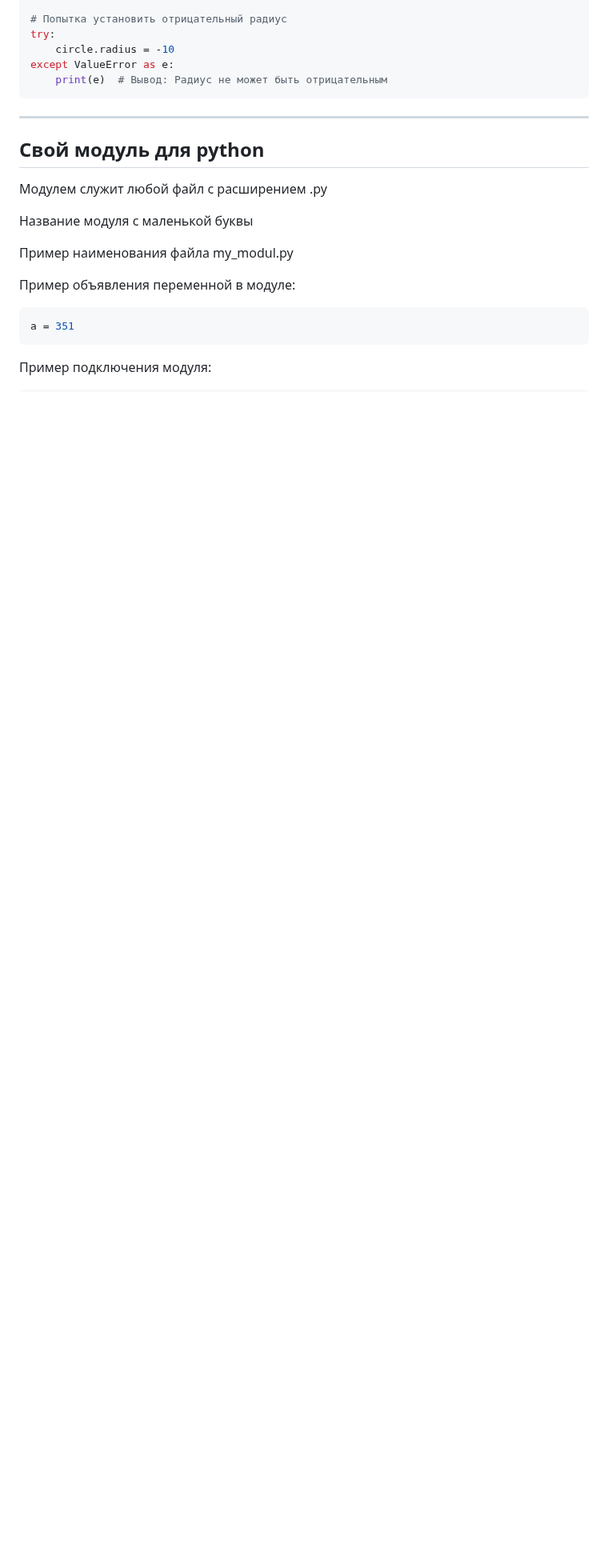
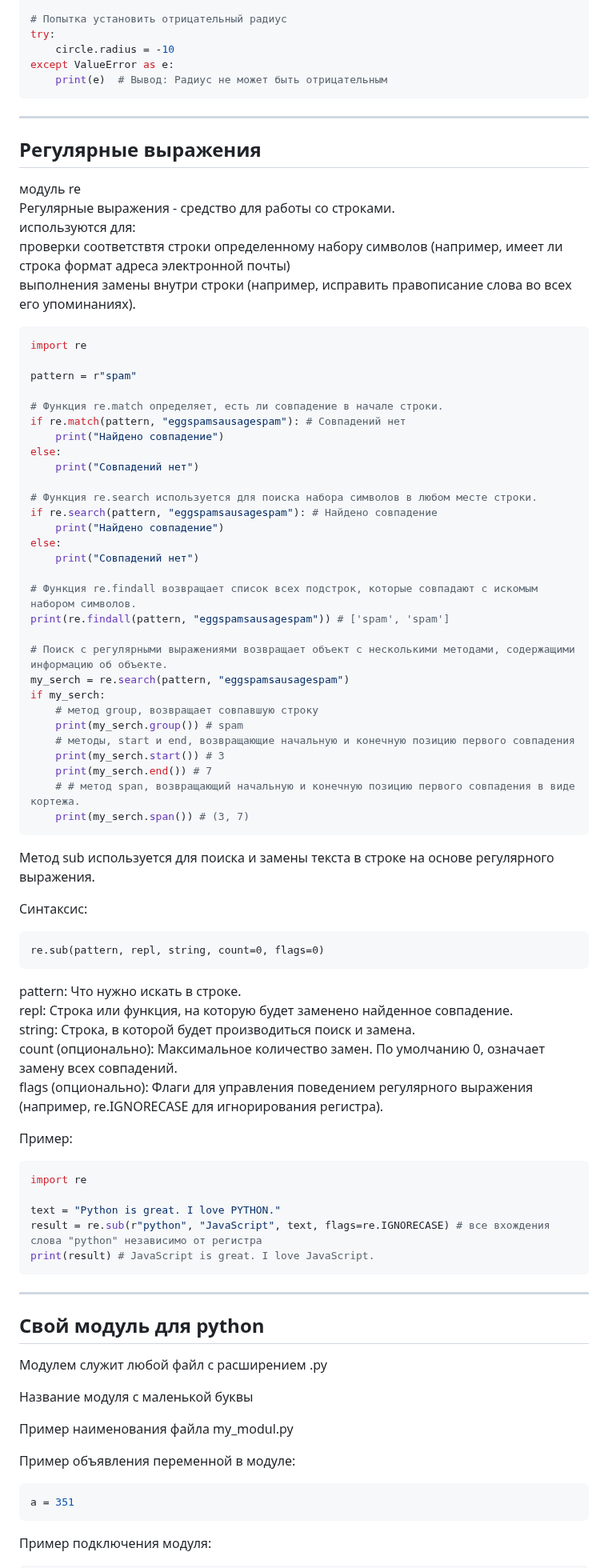
Before and after one commit to TihonSPB/LabsPython, a Markdown page: Мой_конспект/README.md, the part around the change. Shown at 80% size. Rendered like a GitHub page; blank space fills up the shorter version.

Commit message:
Конспект

````diff
--- a/Мой_конспект/README.md
+++ b/Мой_конспект/README.md
@@ -1049,6 +1049,72 @@ except ValueError as e:
 
 ---
 
+## Регулярные выражения
+
+модуль re
+Регулярные выражения - средство для работы со строками.
+используются для:
+   проверки соответствтя строки определенному набору символов (например, имеет ли строка формат адреса электронной почты)
+   выполнения замены внутри строки (например, исправить правописание слова во всех его упоминаниях).
+
+```python
+import re
+
+pattern = r"spam"
+
+# Функция re.match определяет, есть ли совпадение в начале строки.
+if re.match(pattern, "eggspamsausagespam"): # Совпадений нет
+    print("Найдено совпадение")
+else:
+    print("Совпадений нет")
+
+# Функция re.search используется для поиска набора символов в любом месте строки.
+if re.search(pattern, "eggspamsausagespam"): # Найдено совпадение
+    print("Найдено совпадение")
+else:
+    print("Совпадений нет")
+
+# Функция re.findall возвращает список всех подстрок, которые совпадают с искомым набором символов.
+print(re.findall(pattern, "eggspamsausagespam")) # ['spam', 'spam']
+
+# Поиск с регулярными выражениями возвращает объект с несколькими методами, содержащими информацию об объекте.
+my_serch = re.search(pattern, "eggspamsausagespam")
+if my_serch:
+    # метод group, возвращает совпавшую строку
+    print(my_serch.group()) # spam
+    # методы, start и end, возвращающие начальную и конечную позицию первого совпадения
+    print(my_serch.start()) # 3
+    print(my_serch.end()) # 7
+    # # метод span, возвращающий начальную и конечную позицию первого совпадения в виде кортежа.
+    print(my_serch.span()) # (3, 7)
+```
+
+Метод sub используется для поиска и замены текста в строке на основе регулярного выражения.
+
+Синтаксис:
+
+```
+re.sub(pattern, repl, string, count=0, flags=0)
+```
+
+pattern: Что нужно искать в строке.
+repl: Строка или функция, на которую будет заменено найденное совпадение.
+string: Строка, в которой будет производиться поиск и замена.
+count (опционально): Максимальное количество замен. По умолчанию 0, означает замену всех совпадений.
+flags (опционально): Флаги для управления поведением регулярного выражения (например, re.IGNORECASE для игнорирования регистра).
+
+Пример:
+
+```python
+import re
+
+text = "Python is great. I love PYTHON."
+result = re.sub(r"python", "JavaScript", text, flags=re.IGNORECASE) # все вхождения слова "python" независимо от регистра
+print(result) # JavaScript is great. I love JavaScript.
+```
+
+---
+
 ## Свой модуль для python
 
 Модулем служит любой файл с расширением .py
````
